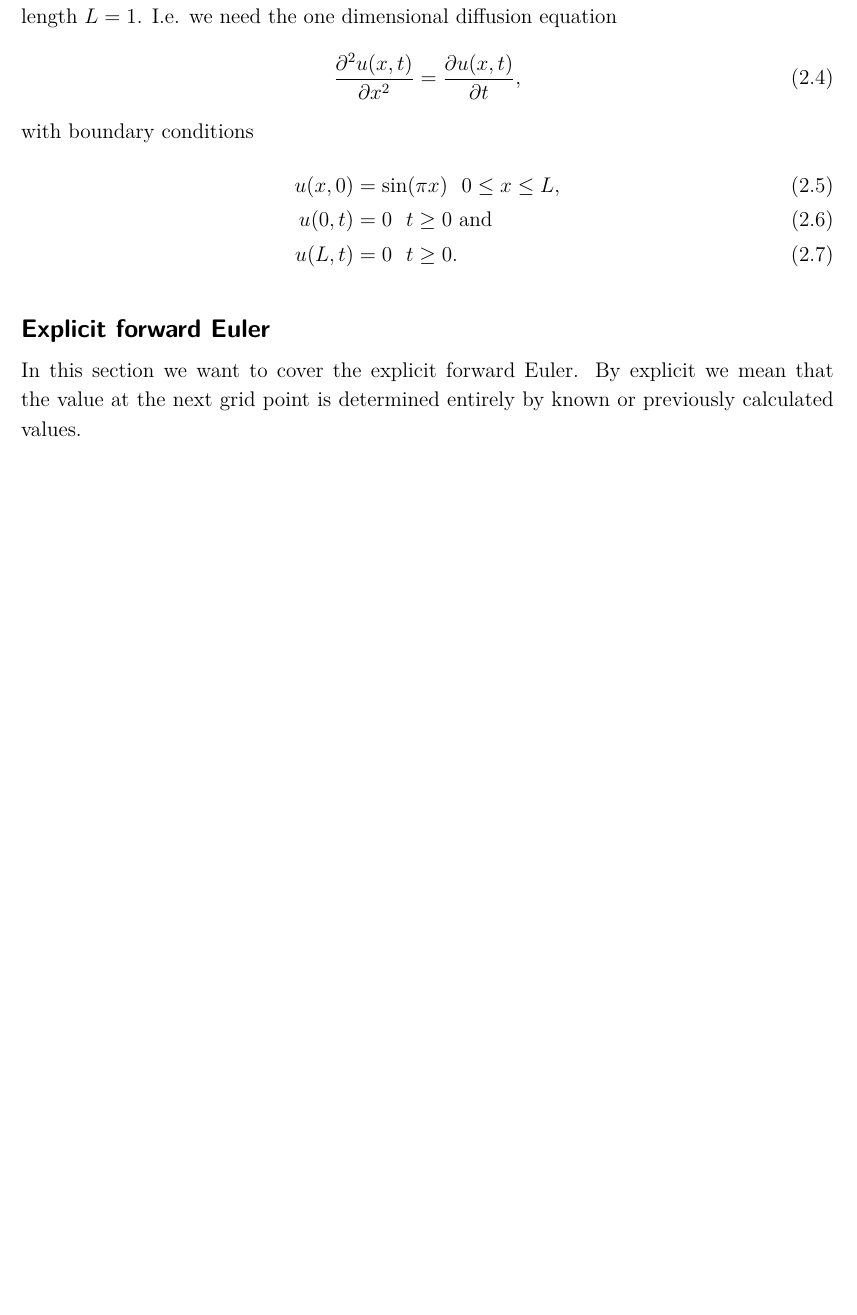
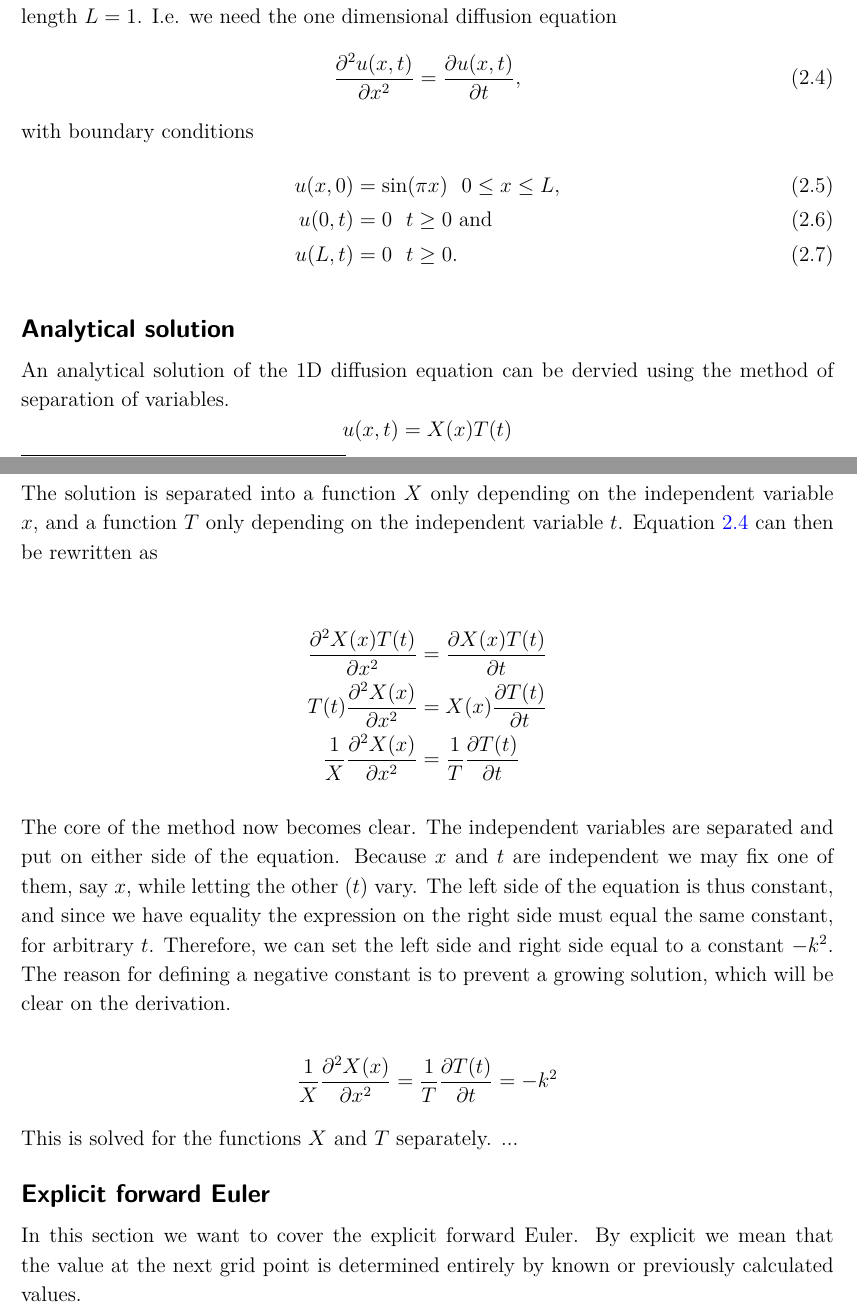
Before and after one commit to sigurdru/FYS-STK4155-Applied-Data-Analysis-and-Machine-Learning, a LaTeX document (project3/tex/project3.tex): part of page 3 of 5 before the commit and two parts of pages 3 and 4 of 5 after it, the two joined at a grey line, cut so that both start at the same text, the shorter picture padded with empty space. Compiled offline with pdfLaTeX.

Commit message:
start analytical solution

```diff
--- a/project3/tex/project3.tex
+++ b/project3/tex/project3.tex
@@ -59,6 +59,23 @@ u(0,t) &= 0 \ \ t\geq 0 \text{ and} \\
 u(L,t) &= 0 \ \ t\geq 0.
 \end{align}
 
+\subsection*{Analytical solution}
+An analytical solution of the 1D diffusion equation can be dervied using the method of separation of variables.
+\[ u(x,t) = X(x)T(t) \]
+The solution is separated into a function $X$ only depending on the independent variable $x$, and a function $T$ only depending on the independent variable $t$. Equation \ref{eq:diffusion_equation_1D} can then be rewritten as
+
+\begin{align*}
+	\frac{\partial^2 X(x)T(t)}{\partial x^2} &= \frac{\partial X(x)T(t)}{\partial t} \\
+	T(t)\frac{\partial^2 X(x)}{\partial x^2} &= X(x)\frac{\partial T(t)}{\partial t} \\
+	\frac{1}{X}\frac{\partial^2 X(x)}{\partial x^2} &= \frac{1}{T}\frac{\partial T(t)}{\partial t}
+\end{align*}
+
+The core of the method now becomes clear. The independent variables are separated and put on either side of the equation. Because $x$ and $t$ are independent we may fix one of them, say $x$, while letting the other ($t$) vary. The left side of the equation is thus constant, and since we have equality the expression on the right side must equal the same constant, for arbitrary $t$. Therefore, we can set the left side and right side equal to a constant $-k^2$. The reason for defining a negative constant is to prevent a growing solution, which will be clear on the derivation.
+
+\[ \frac{1}{X}\frac{\partial^2 X(x)}{\partial x^2} = \frac{1}{T}\frac{\partial T(t)}{\partial t} = -k^2\]
+
+This is solved for the functions $X$ and $T$ separately. ...
+
 \subsection*{Explicit forward Euler}
 In this section we want to cover the explicit forward Euler. By explicit we mean that the value at the next grid point is determined entirely by known or previously calculated values.
 
```
Also changed, not shown: project3/tex/project3.pdf, project3/tex/project3.tex (6 more changed lines).
